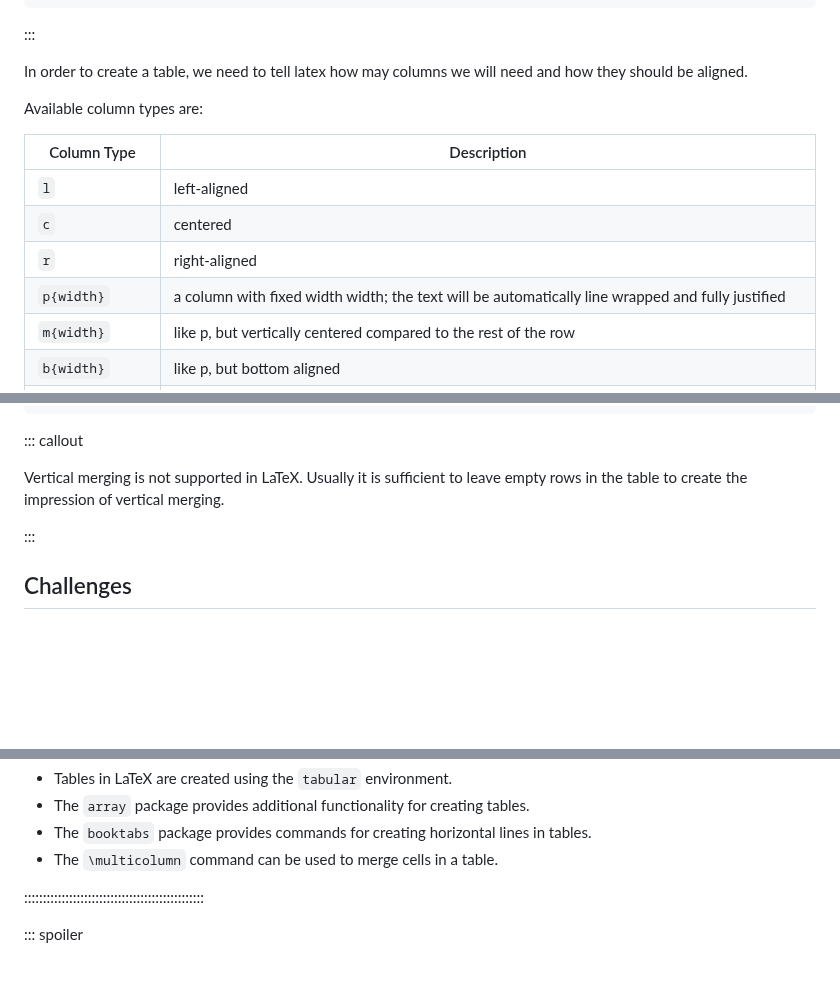
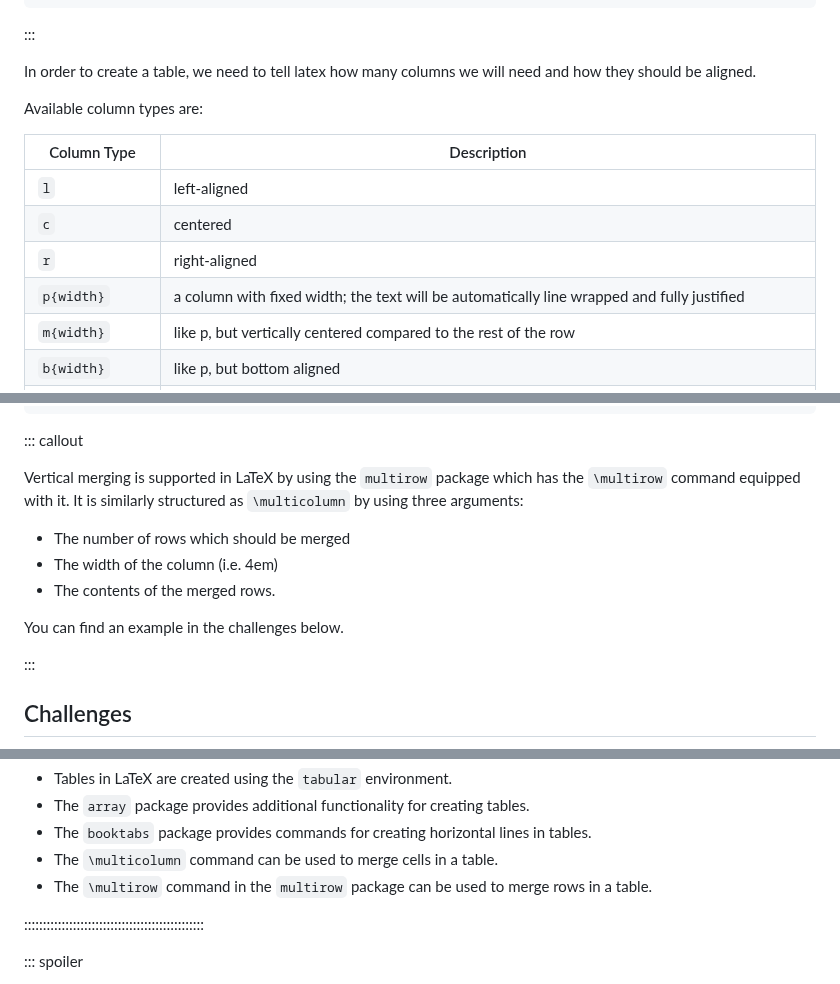
Before and after one commit to dkz2r/latex-novice-academic-publishing, a Markdown page: episodes/07-tables.md, 3 parts joined by grey strips. Rendered like a GitHub page; blank space fills up the shorter version.

Commit message:
adding 2 challenges and content about multirow package

```diff
--- a/episodes/07-tables.md
+++ b/episodes/07-tables.md
@@ -44,7 +44,7 @@ like this:
 
 :::
 
-In order to create a table, we need to tell latex how may columns we will need and how they should
+In order to create a table, we need to tell latex how many columns we will need and how they should
 be aligned.
 
 Available column types are:
@@ -54,7 +54,7 @@ Available column types are:
 | `l`               | left-aligned  |
 | `c`               | centered      |
 | `r`               | right-aligned |
-| `p{width}`        | a column with fixed width width; the text will be automatically line wrapped and fully justified |
+| `p{width}`        | a column with fixed width; the text will be automatically line wrapped and fully justified |
 | `m{width}`        | like p, but vertically centered compared to the rest of the row |
 | `b{width}`        | like p, but bottom aligned |
 | `w{align}{width}` | prints the contents with a fixed width, silently overprinting if things get larger. (You can choose the horizontal alignment using l, c, or r.) |
@@ -226,8 +226,14 @@ arguments:
 
 ::: callout
 
-Vertical merging is not supported in LaTeX. Usually it is sufficient to leave empty rows in the
-table to create the impression of vertical merging.
+Vertical merging is supported in LaTeX by using the `multirow` package which has the `\multirow` command equipped with it.
+It is similarly structured as `\multicolumn` by using three arguments:
+
+- The number of rows which should be merged
+- The width of the column (i.e. 4em)
+- The contents of the merged rows.
+
+You can find an example in the challenges below.
 
 :::
 
@@ -288,6 +386,7 @@ You can add a line with at least three colons and a `solution` tag.
 - The `array` package provides additional functionality for creating tables.
 - The `booktabs` package provides commands for creating horizontal lines in tables.
 - The `\multicolumn` command can be used to merge cells in a table.
+- The `\multirow` command in the `multirow` package can be used to merge rows in a table.
 
 ::::::::::::::::::::::::::::::::::::::::::::::::
 
```
Also changed, not shown: other parts of episodes/07-tables.md (+97 -5 lines).
